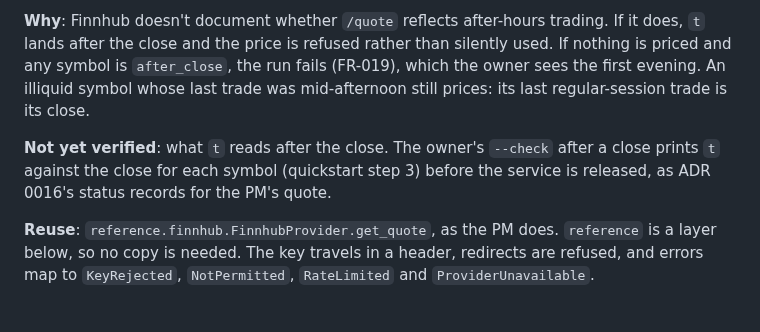
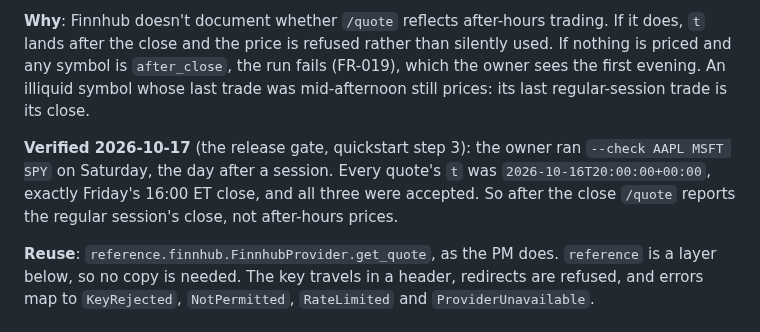
Before and after one commit to itsbryanlai/trading-agent, a Markdown page: specs/012-journal-writer/research.md, the part around the change. Rendered like a GitHub page.

Commit message:
Specs (feature 012): /quote after the close verified by the owner's --check (release gate, J2)
Co-Authored-By: Claude Opus 5.5 <noreply@anthropic.com>

```diff
--- a/specs/012-journal-writer/research.md
+++ b/specs/012-journal-writer/research.md
@@ -18,7 +18,7 @@ Decisions for `specs/012-journal-writer`. Each has the decision, why, and what w
 
 **Why**: Finnhub doesn't document whether `/quote` reflects after-hours trading. If it does, `t` lands after the close and the price is refused rather than silently used. If nothing is priced and any symbol is `after_close`, the run fails (FR-019), which the owner sees the first evening. An illiquid symbol whose last trade was mid-afternoon still prices: its last regular-session trade is its close.
 
-**Not yet verified**: what `t` reads after the close. The owner's `--check` after a close prints `t` against the close for each symbol (quickstart step 3) before the service is released, as ADR 0016's status records for the PM's quote.
+**Verified 2026-10-17** (the release gate, quickstart step 3): the owner ran `--check AAPL MSFT SPY` on Saturday, the day after a session. Every quote's `t` was `2026-10-16T20:00:00+00:00`, exactly Friday's 16:00 ET close, and all three were accepted. So after the close `/quote` reports the regular session's close, not after-hours prices.
 
 **Reuse**: `reference.finnhub.FinnhubProvider.get_quote`, as the PM does. `reference` is a layer below, so no copy is needed. The key travels in a header, redirects are refused, and errors map to `KeyRejected`, `NotPermitted`, `RateLimited` and `ProviderUnavailable`.
 
```
